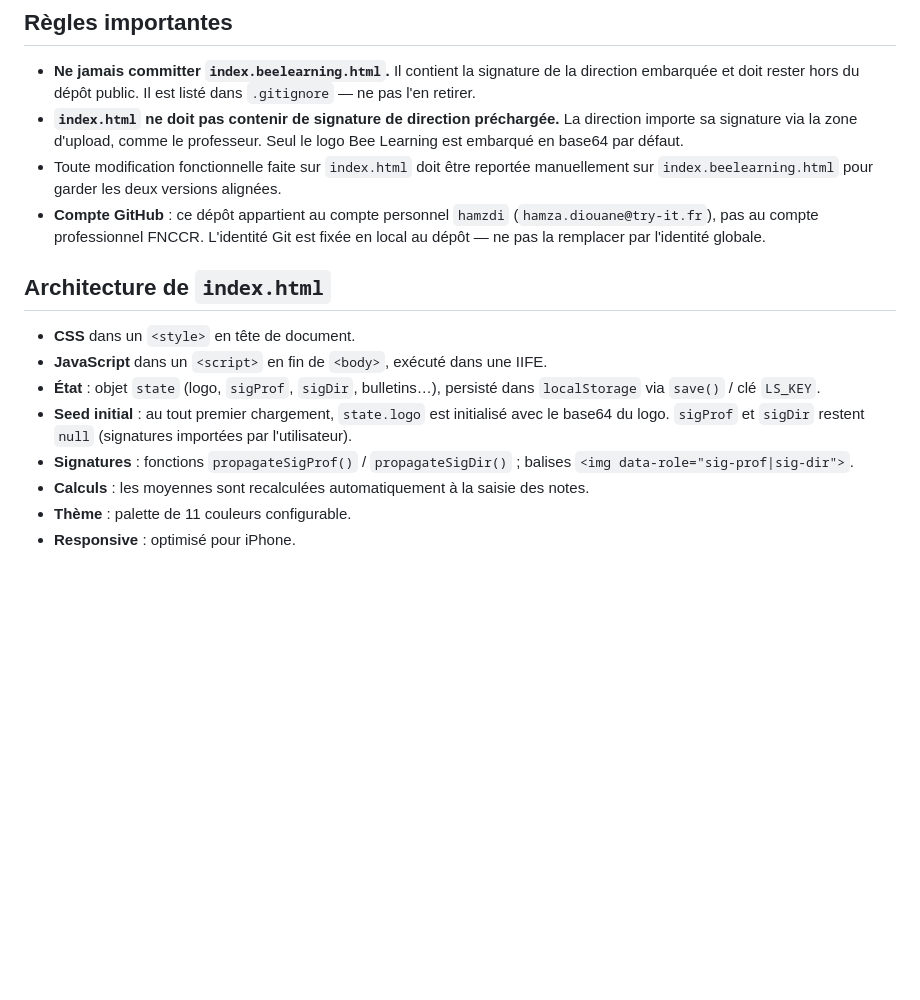
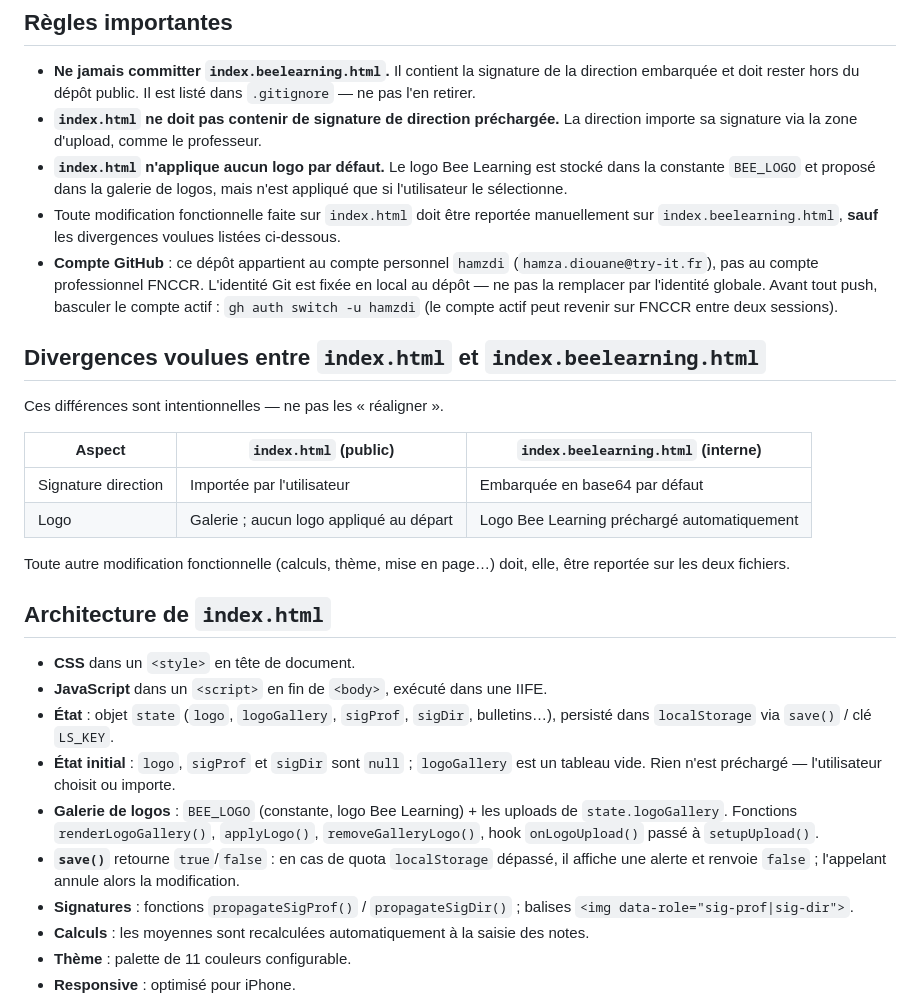
Before and after one commit to hamzdi/bulletin-coran, a Markdown page: CLAUDE.md, the part around the change. Rendered like a GitHub page; blank space fills up the shorter version.

Commit message:
Documente la galerie de logos et les divergences entre versions
Met à jour CLAUDE.md : galerie de logos, fonctionnement de save() avec
gestion du quota, et tableau des divergences voulues entre index.html
et index.beelearning.html (signature direction, logo).

Co-Authored-By: Claude Opus 4.7 <noreply@anthropic.com>

```diff
--- a/CLAUDE.md
+++ b/CLAUDE.md
@@ -26,23 +26,44 @@ publié automatiquement.
   direction embarquée et doit rester hors du dépôt public. Il est listé dans
   `.gitignore` — ne pas l'en retirer.
 - **`index.html` ne doit pas contenir de signature de direction préchargée.** La
-  direction importe sa signature via la zone d'upload, comme le professeur. Seul le
-  logo Bee Learning est embarqué en base64 par défaut.
+  direction importe sa signature via la zone d'upload, comme le professeur.
+- **`index.html` n'applique aucun logo par défaut.** Le logo Bee Learning est stocké
+  dans la constante `BEE_LOGO` et proposé dans la galerie de logos, mais n'est
+  appliqué que si l'utilisateur le sélectionne.
 - Toute modification fonctionnelle faite sur `index.html` doit être reportée
-  manuellement sur `index.beelearning.html` pour garder les deux versions alignées.
+  manuellement sur `index.beelearning.html`, **sauf** les divergences voulues
+  listées ci-dessous.
 - **Compte GitHub** : ce dépôt appartient au compte personnel `hamzdi`
   (`hamza.diouane@try-it.fr`), pas au compte professionnel FNCCR. L'identité Git est
   fixée en local au dépôt — ne pas la remplacer par l'identité globale.
+  Avant tout push, basculer le compte actif : `gh auth switch -u hamzdi` (le compte
+  actif peut revenir sur FNCCR entre deux sessions).
+
+## Divergences voulues entre `index.html` et `index.beelearning.html`
+
+Ces différences sont intentionnelles — ne pas les « réaligner ».
+
+| Aspect | `index.html` (public) | `index.beelearning.html` (interne) |
+|--------|-----------------------|------------------------------------|
+| Signature direction | Importée par l'utilisateur | Embarquée en base64 par défaut |
+| Logo | Galerie ; aucun logo appliqué au départ | Logo Bee Learning préchargé automatiquement |
+
+Toute autre modification fonctionnelle (calculs, thème, mise en page…) doit, elle,
+être reportée sur les deux fichiers.
 
 ## Architecture de `index.html`
 
 - **CSS** dans un `<style>` en tête de document.
 - **JavaScript** dans un `<script>` en fin de `<body>`, exécuté dans une IIFE.
-- **État** : objet `state` (logo, `sigProf`, `sigDir`, bulletins…), persisté dans
-  `localStorage` via `save()` / clé `LS_KEY`.
-- **Seed initial** : au tout premier chargement, `state.logo` est initialisé avec le
-  base64 du logo. `sigProf` et `sigDir` restent `null` (signatures importées par
-  l'utilisateur).
+- **État** : objet `state` (`logo`, `logoGallery`, `sigProf`, `sigDir`, bulletins…),
+  persisté dans `localStorage` via `save()` / clé `LS_KEY`.
+- **État initial** : `logo`, `sigProf` et `sigDir` sont `null` ; `logoGallery` est un
+  tableau vide. Rien n'est préchargé — l'utilisateur choisit ou importe.
+- **Galerie de logos** : `BEE_LOGO` (constante, logo Bee Learning) + les uploads de
+  `state.logoGallery`. Fonctions `renderLogoGallery()`, `applyLogo()`,
+  `removeGalleryLogo()`, hook `onLogoUpload()` passé à `setupUpload()`.
+- **`save()`** retourne `true`/`false` : en cas de quota `localStorage` dépassé, il
+  affiche une alerte et renvoie `false` ; l'appelant annule alors la modification.
 - **Signatures** : fonctions `propagateSigProf()` / `propagateSigDir()` ; balises
   `<img data-role="sig-prof|sig-dir">`.
 - **Calculs** : les moyennes sont recalculées automatiquement à la saisie des notes.
```
